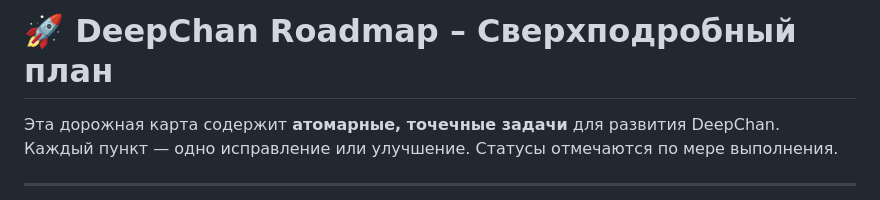
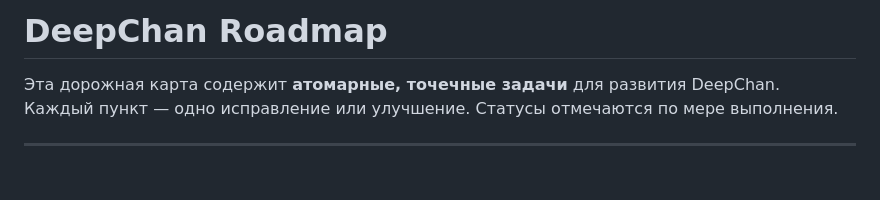
Before and after one commit to yogannnn/deepchan, a Markdown page: ROADMAP.md, the part around the change. GitHub-like rendering; blank space fills up the shorter version.

Commit message:
Minor fix ROADMAP

```diff
--- a/ROADMAP.md
+++ b/ROADMAP.md
@@ -1,4 +1,4 @@
-# 🚀 DeepChan Roadmap – Сверхподробный план
+#  DeepChan Roadmap
 
 Эта дорожная карта содержит **атомарные, точечные задачи** для развития DeepChan.
 Каждый пункт — одно исправление или улучшение. Статусы отмечаются по мере выполнения.
```
